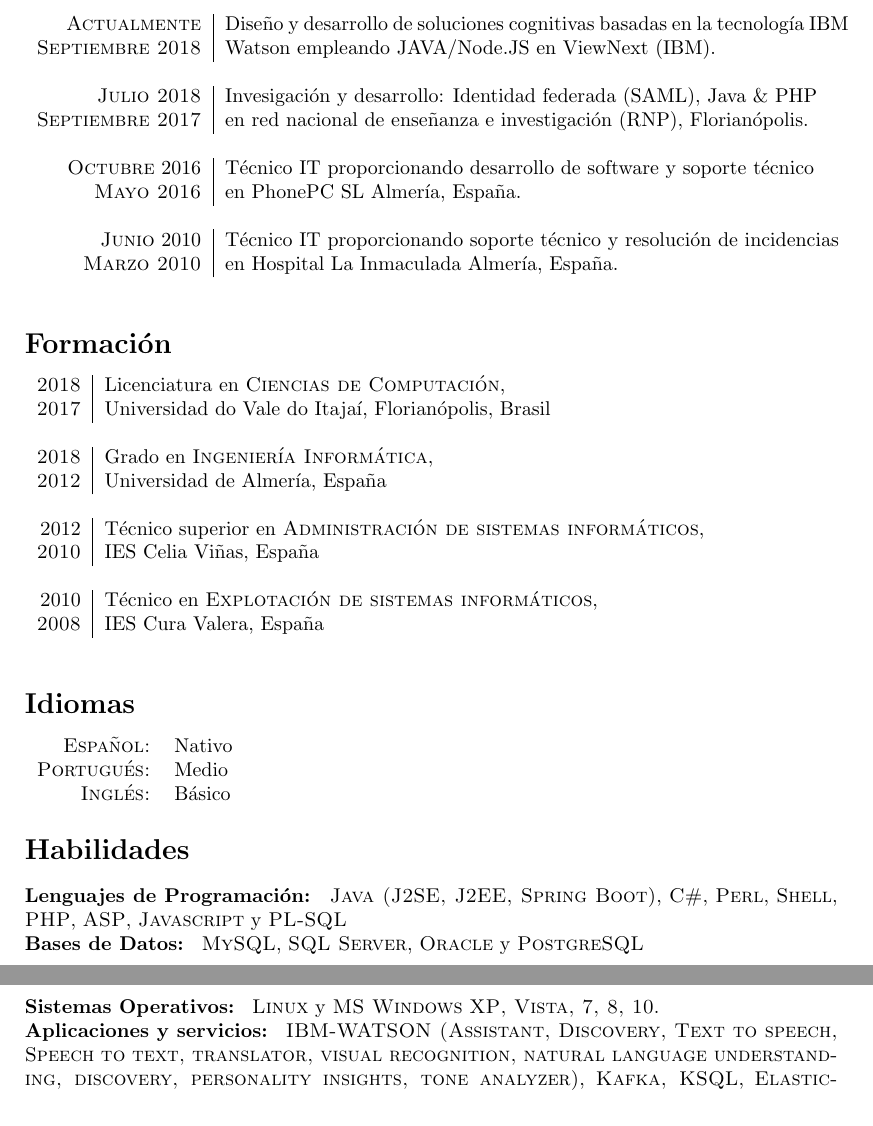
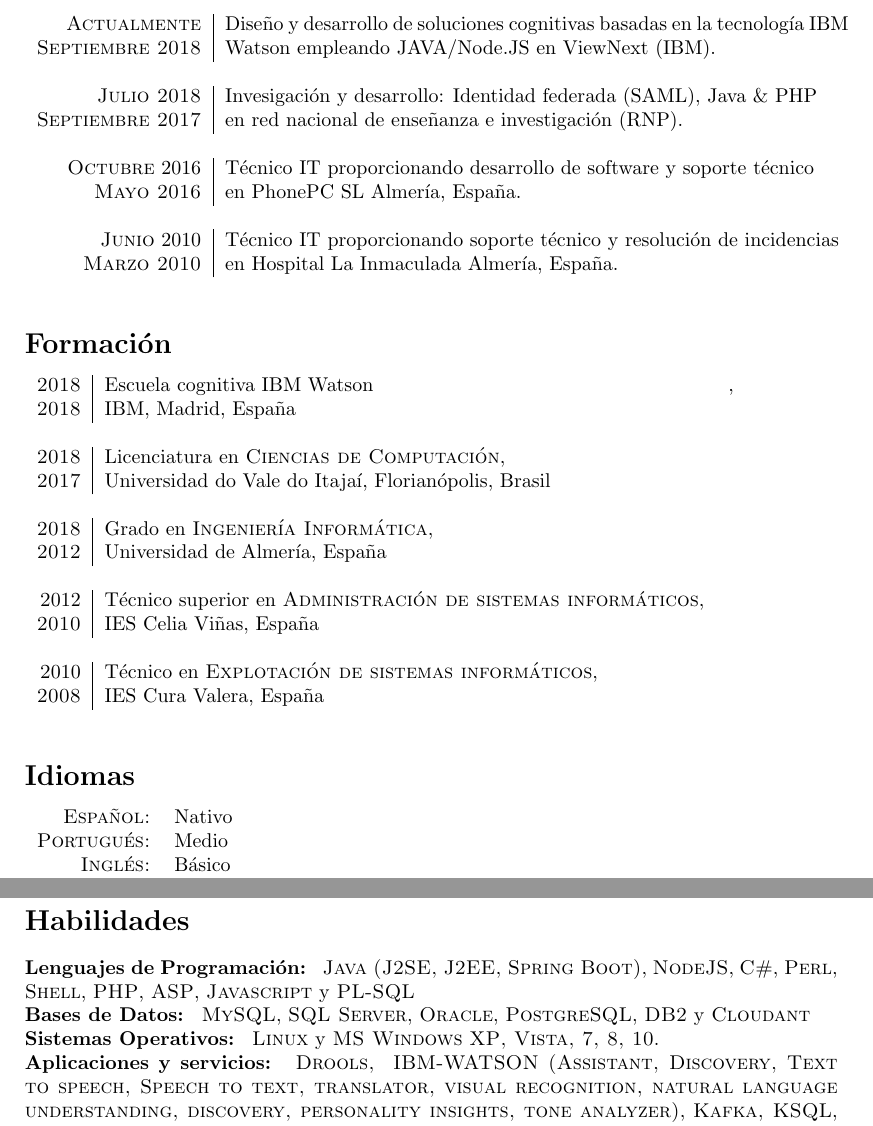
Before and after one commit to dsubires/CV, a LaTeX CV (CV-es.tex): two parts of pages 1 and 2 of 2, joined at a grey line, cut so that both start at the same text. The pictures show the PDF file CV_es.pdf that the author committed with the source.

Commit message:
cv-es actualizado. cv-es outdated

```diff
--- a/CV-es.tex
+++ b/CV-es.tex
@@ -59,7 +59,7 @@
 
 
 \textsc {Julio 2018} & Invesigación y desarrollo: Identidad federada (SAML), Java \& PHP
-\\\textsc{Septiembre 2017} & en red nacional de enseñanza e investigación (RNP), Florianópolis.  \normalsize \\\multicolumn{2}{c}{} \\
+\\\textsc{Septiembre 2017} & en red nacional de enseñanza e investigación (RNP).  \normalsize \\\multicolumn{2}{c}{} \\
 
 \textsc{Octubre} 2016 & Técnico IT proporcionando desarrollo de software y soporte técnico\\\textsc{Mayo 2016} & en PhonePC SL Almería, España. \normalsize \\\multicolumn{2}{c}{} \\
 
@@ -73,6 +73,9 @@
 \section*{Formación}
 
 \begin{tabular}{r|p{11cm}}
+
+\textsc {2018} & Escuela cognitiva IBM Watson}, \\\textsc{2018}& IBM, Madrid, España \normalsize \\\multicolumn{2}{c}{} \\
+
 
 \textsc {2018} & Licenciatura en \textsc{Ciencias de Computación}, \\\textsc{2017}& {Universidad do Vale do Itajaí}, Florianópolis, Brasil \normalsize \\\multicolumn{2}{c}{} \\
 
@@ -99,10 +102,10 @@
 \section*{Habilidades}
 \begin{longtable}
 
-\textbf{Lenguajes de Programación:} & \textsc{Java (J2SE, J2EE, Spring Boot)}, \textsc{C\#},  \textsc{Perl}, \textsc{Shell}, \textsc{PHP}, \textsc{ASP}, \textsc{Javascript} y \textsc{PL-SQL} \\
-\textbf{Bases de Datos:} & \textsc{MySQL}, \textsc{SQL Server}, \textsc{Oracle} y \textsc{PostgreSQL} \\
+\textbf{Lenguajes de Programación:} & \textsc{Java (J2SE, J2EE, Spring Boot)}, \textsc{NodeJS}, \textsc{C\#},  \textsc{Perl}, \textsc{Shell}, \textsc{PHP}, \textsc{ASP}, \textsc{Javascript} y \textsc{PL-SQL} \\
+\textbf{Bases de Datos:} & \textsc{MySQL}, \textsc{SQL Server}, \textsc{Oracle}, \textsc{PostgreSQL}, \textsc{DB} y \textsc{Cloudant} \\
 \textbf{Sistemas Operativos:} & \textsc{Linux} y \textsc{MS Windows} \textsc{XP, Vista, 7, 8, 10}. \\
-\textbf{Aplicaciones y servicios:} & \textsc{IBM-WATSON (Assistant, Discovery, Text to speech, Speech to text, translator, visual recognition, natural language understanding, discovery, personality insights, tone analyzer)}, \textsc{Kafka, KSQL}, \textsc{ElasticSearch}, \textsc{Kibana}, \textsc{Eclipse}, \textsc{Visual Studio}, \textsc{Visual Paradigm} y \textsc MS Office \\
+\textbf{Aplicaciones y servicios:} & \textsc{Drools, } \textsc{IBM-WATSON (Assistant, Discovery, Text to speech, Speech to text, translator, visual recognition, natural language understanding, discovery, personality insights, tone analyzer)}, \textsc{Kafka, KSQL}, \textsc{ElasticSearch}, \textsc{Kibana}, \textsc{Eclipse}, \textsc{Visual Studio}, \textsc{Visual Paradigm} y \textsc MS Office \\
 \textbf{Otros:} & \textsc{Notepad++}, \textsc{HTML} y \textsc{CSS}
 
 \end{longtable}
```
Also changed, not shown: CV-en (outdated).tex (renamed from CV-en.tex), CV_en (outdated).pdf (renamed from CV_en.pdf), CV_es.pdf.
